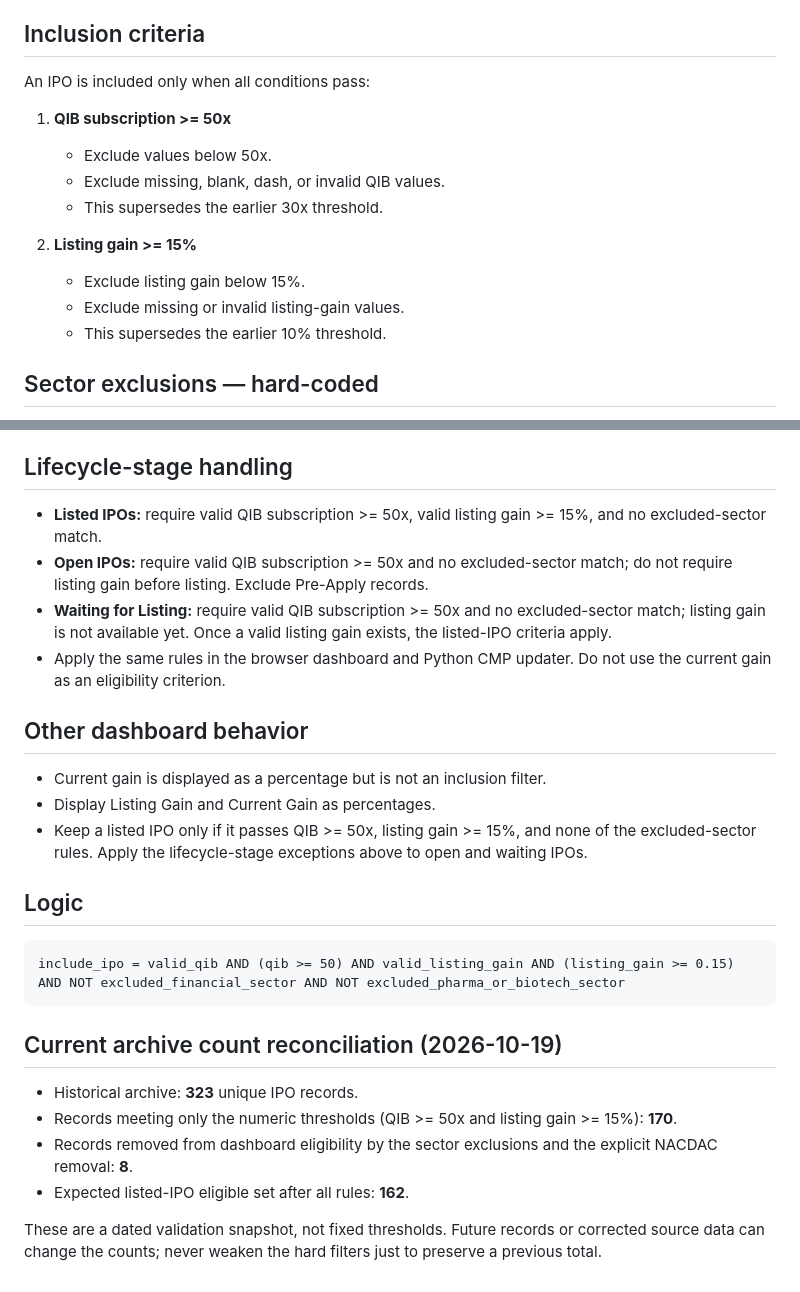
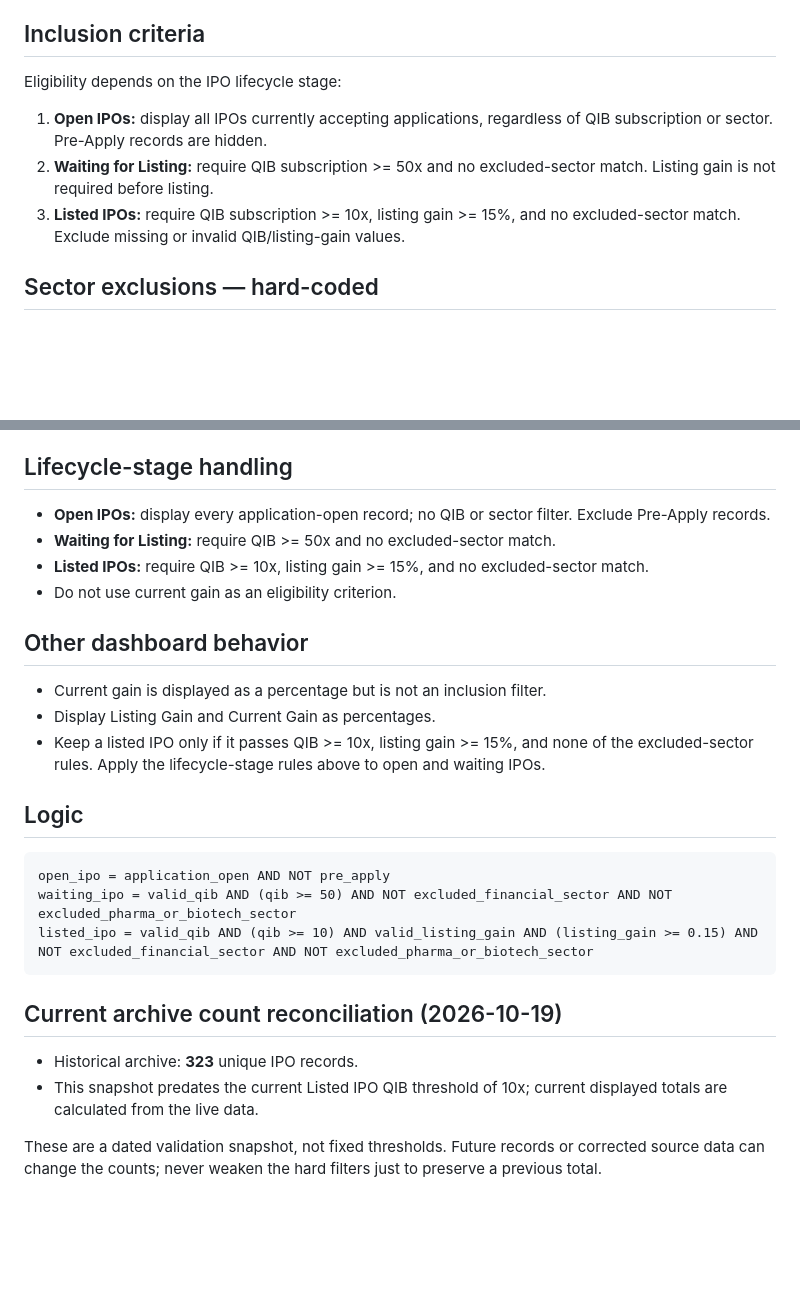
Before and after one commit to rbx92/IPO-ChatGPT, a Markdown page: IPO_FILTER_RULES.md, 2 parts joined by grey strips. GitHub-like rendering; blank space fills up the shorter version.

Commit message:
Document current lifecycle-specific IPO display rules

````diff
--- a/IPO_FILTER_RULES.md
+++ b/IPO_FILTER_RULES.md
@@ -4,17 +4,11 @@ These are the standing, hard-coded inclusion and exclusion rules for IPO Lens. A
 
 ## Inclusion criteria
 
-An IPO is included only when all conditions pass:
+Eligibility depends on the IPO lifecycle stage:
 
-1. **QIB subscription >= 50x**
-   - Exclude values below 50x.
-   - Exclude missing, blank, dash, or invalid QIB values.
-   - This supersedes the earlier 30x threshold.
-
-2. **Listing gain >= 15%**
-   - Exclude listing gain below 15%.
-   - Exclude missing or invalid listing-gain values.
-   - This supersedes the earlier 10% threshold.
+1. **Open IPOs:** display all IPOs currently accepting applications, regardless of QIB subscription or sector. Pre-Apply records are hidden.
+2. **Waiting for Listing:** require QIB subscription >= 50x and no excluded-sector match. Listing gain is not required before listing.
+3. **Listed IPOs:** require QIB subscription >= 10x, listing gain >= 15%, and no excluded-sector match. Exclude missing or invalid QIB/listing-gain values.
 
 ## Sector exclusions — hard-coded
 
@@ -40,28 +34,28 @@ Apply these sector exclusions in the dashboard's data-filtering path before calc
 
 ## Lifecycle-stage handling
 
-- **Listed IPOs:** require valid QIB subscription >= 50x, valid listing gain >= 15%, and no excluded-sector match.
-- **Open IPOs:** require valid QIB subscription >= 50x and no excluded-sector match; do not require listing gain before listing. Exclude Pre-Apply records.
-- **Waiting for Listing:** require valid QIB subscription >= 50x and no excluded-sector match; listing gain is not available yet. Once a valid listing gain exists, the listed-IPO criteria apply.
-- Apply the same rules in the browser dashboard and Python CMP updater. Do not use the current gain as an eligibility criterion.
+- **Open IPOs:** display every application-open record; no QIB or sector filter. Exclude Pre-Apply records.
+- **Waiting for Listing:** require QIB >= 50x and no excluded-sector match.
+- **Listed IPOs:** require QIB >= 10x, listing gain >= 15%, and no excluded-sector match.
+- Do not use current gain as an eligibility criterion.
 
 ## Other dashboard behavior
 
 - Current gain is displayed as a percentage but is not an inclusion filter.
 - Display Listing Gain and Current Gain as percentages.
-- Keep a listed IPO only if it passes QIB >= 50x, listing gain >= 15%, and none of the excluded-sector rules. Apply the lifecycle-stage exceptions above to open and waiting IPOs.
+- Keep a listed IPO only if it passes QIB >= 10x, listing gain >= 15%, and none of the excluded-sector rules. Apply the lifecycle-stage rules above to open and waiting IPOs.
 
 ## Logic
 
 ```text
-include_ipo = valid_qib AND (qib >= 50) AND valid_listing_gain AND (listing_gain >= 0.15) AND NOT excluded_financial_sector AND NOT excluded_pharma_or_biotech_sector
+open_ipo = application_open AND NOT pre_apply
+waiting_ipo = valid_qib AND (qib >= 50) AND NOT excluded_financial_sector AND NOT excluded_pharma_or_biotech_sector
+listed_ipo = valid_qib AND (qib >= 10) AND valid_listing_gain AND (listing_gain >= 0.15) AND NOT excluded_financial_sector AND NOT excluded_pharma_or_biotech_sector
 ```
 
 ## Current archive count reconciliation (2026-10-19)
 
 - Historical archive: **323** unique IPO records.
-- Records meeting only the numeric thresholds (QIB >= 50x and listing gain >= 15%): **170**.
-- Records removed from dashboard eligibility by the sector exclusions and the explicit NACDAC removal: **8**.
-- Expected listed-IPO eligible set after all rules: **162**.
+- This snapshot predates the current Listed IPO QIB threshold of 10x; current displayed totals are calculated from the live data.
 
 These are a dated validation snapshot, not fixed thresholds. Future records or corrected source data can change the counts; never weaken the hard filters just to preserve a previous total.
````
